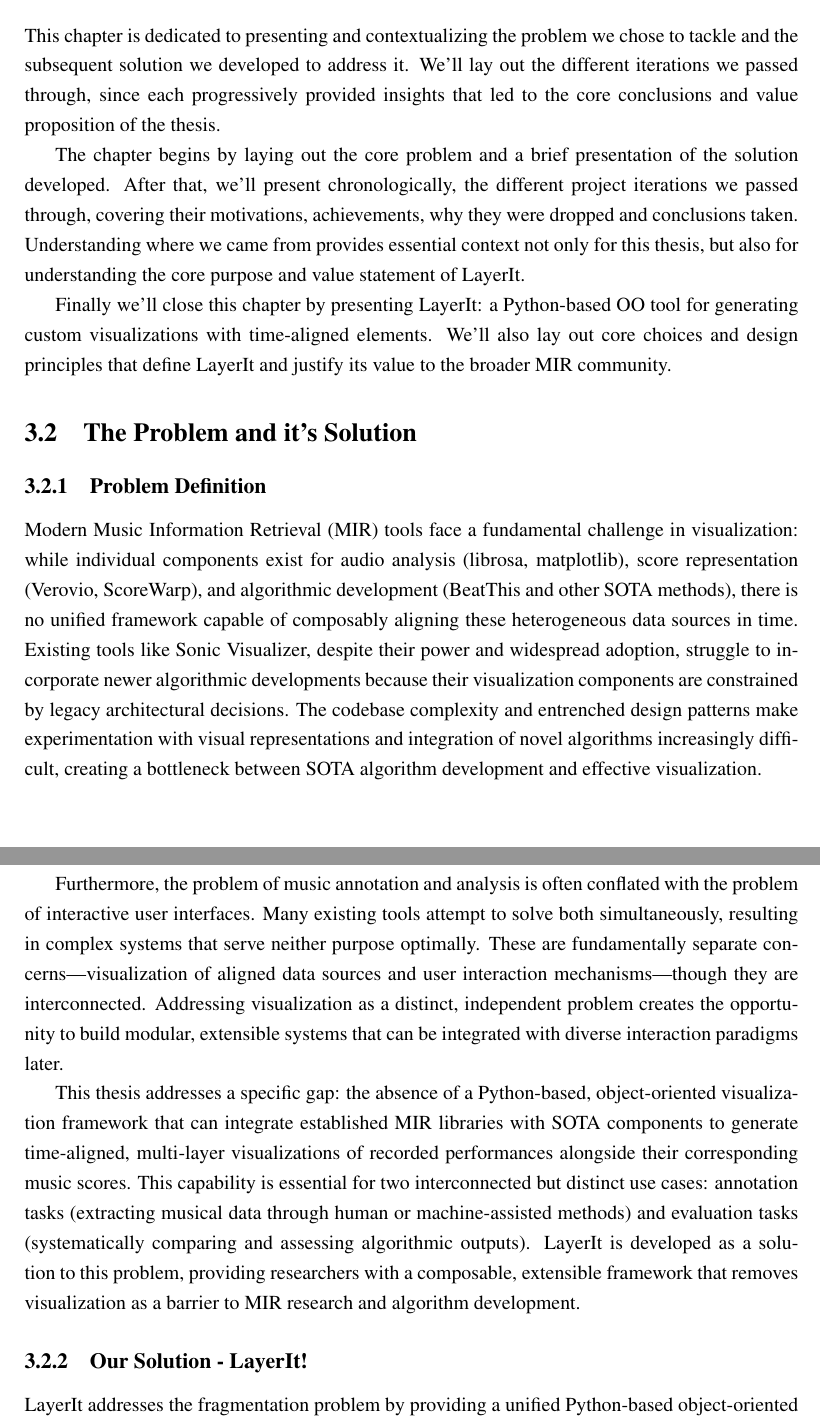
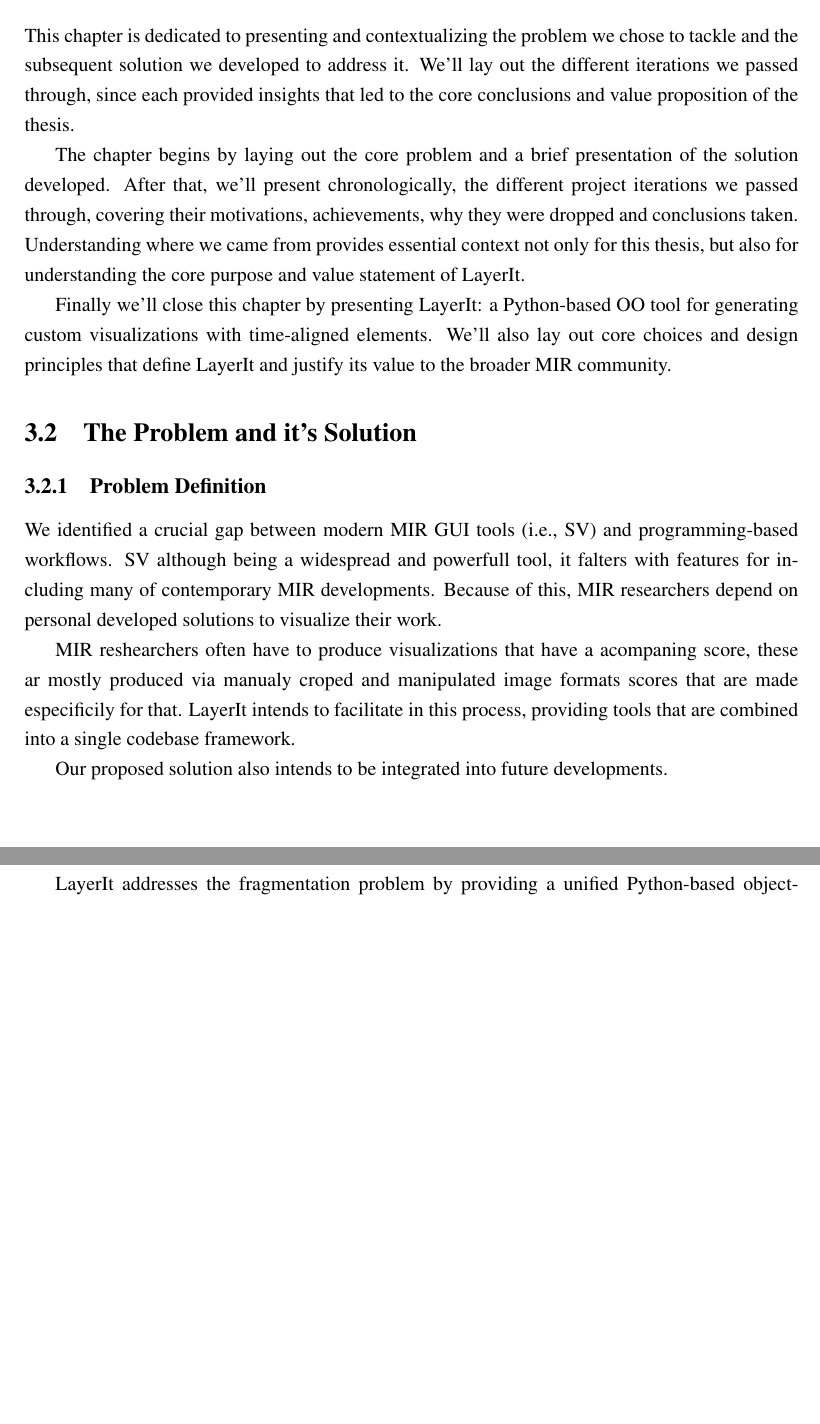
Before and after one commit to FernandoAze/TESE-do-Nando, a LaTeX thesis (TeseNando/main.tex, which reads TeseNando/body/chapter3.tex): two parts of pages 22 and 23 of 32, joined at a grey line, cut so that both start at the same text, the shorter picture padded with empty space. Compiled offline with pdfLaTeX.

Commit message:
Update chapter3.tex

```diff
--- a/TeseNando/body/chapter3.tex
+++ b/TeseNando/body/chapter3.tex
@@ -10,7 +10,7 @@
 
 % Choices made and why
 \section{Introduction}
-This chapter is dedicated to presenting and contextualizing the problem we chose to tackle and the subsequent solution we developed to address it. We'll lay out the different iterations we passed through, since each progressively provided insights that led to the core conclusions and value proposition of the thesis.
+This chapter is dedicated to presenting and contextualizing the problem we chose to tackle and the subsequent solution we developed to address it. We'll lay out the different iterations we passed through, since each provided insights that led to the core conclusions and value proposition of the thesis.
 
 The chapter begins by laying out the core problem and a brief presentation of the solution developed. After that, we'll present chronologically, the different project iterations we passed through, covering their motivations, achievements, why they were dropped and conclusions taken. Understanding where we came from provides essential context not only for this thesis, but also for understanding the core purpose and value statement of LayerIt.
 
@@ -19,12 +19,23 @@ Finally we'll close this chapter by presenting LayerIt: a Python-based OO tool f
 \section{The Problem and it's Solution}
 \subsection{Problem Definition}
 %Texto do Claude mas até acho que está okish, tipo um  6/10
-Modern Music Information Retrieval (MIR) tools face a fundamental challenge in visualization: while individual components exist for audio analysis (librosa, matplotlib), score representation (Verovio, ScoreWarp), and algorithmic development (BeatThis and other SOTA methods), there is no unified framework capable of composably aligning these heterogeneous data sources in time. Existing tools like Sonic Visualizer, despite their power and widespread adoption, struggle to incorporate newer algorithmic developments because their visualization components are constrained by legacy architectural decisions. The codebase complexity and entrenched design patterns make experimentation with visual representations and integration of novel algorithms increasingly difficult, creating a bottleneck between SOTA algorithm development and effective visualization.
+% Modern Music Information Retrieval (MIR) tools face a fundamental challenge in visualization: while individual components exist for audio analysis (e.g. librosa and matplotlib), score representation (i.e., Verovio, ScoreWarp), and algorithmic development (BeatThis and other SOTA methods), there is no unified framework capable of aligning these heterogeneous data sources within a same timeline. Existing tools like SV, despite their power and widespread adoption, struggle to incorporate newer algorithmic developments. The codebase complexity and entrenched design patterns make experimentation with visual representations and integration of novel algorithms increasingly difficult, creating a bottleneck between SOTA algorithm development and effective visualization.
 
-Furthermore, the problem of music annotation and analysis is often conflated with the problem of interactive user interfaces. Many existing tools attempt to solve both simultaneously, resulting in complex systems that serve neither purpose optimally. These are fundamentally separate concerns—visualization of aligned data sources and user interaction mechanisms—though they are interconnected. Addressing visualization as a distinct, independent problem creates the opportunity to build modular, extensible systems that can be integrated with diverse interaction paradigms later.
+% Problem 1: Gap between GUI tools and programming-based workflows.
+We identified a crucial gap between modern MIR GUI tools (i.e., SV) and programming-based workflows. SV although being a widespread and powerfull tool, it falters with features for including many of contemporary MIR developments. Because of this, MIR researchers depend on personal developed solutions to visualize their work.
 
-This thesis addresses a specific gap: the absence of a Python-based, object-oriented visualization framework that can integrate established MIR libraries with SOTA components to generate time-aligned, multi-layer visualizations of recorded performances alongside their corresponding music scores. This capability is essential for two interconnected but distinct use cases: annotation tasks (extracting musical data through human or machine-assisted methods) and evaluation tasks (systematically comparing and assessing algorithmic outputs). LayerIt is developed as a solution to this problem, providing researchers with a composable, extensible framework that removes visualization as a barrier to MIR research and algorithm development.
-\subsection{Our Solution - LayerIt!}
+%Problem 2: Specific visualization of Score alligned data.
+MIR reshearchers often have to produce visualizations that have a acompaning score, these ar mostly produced via manualy croped and manipulated image formats scores that are made especificily  for that. LayerIt intends to facilitate in this process, providing tools that are combined into a single codebase framework.
+
+% Problem 3: Towards developing time aligned music data visualization (talvez titulo para a tese?)
+Our proposed solution also intends to be integrated into future developments.
+
+%Texto do Claude
+% Furthermore, the problem of music annotation and analysis is often conflated with the problem of interactive user interfaces. Many existing tools attempt to solve both simultaneously, resulting in complex systems that serve neither purpose optimally. These are fundamentally separate concerns—visualization of aligned data sources and user interaction mechanisms—though they are interconnected. Addressing visualization as a distinct, independent problem creates the opportunity to build modular, extensible systems that can be integrated with diverse interaction paradigms later.
+
+%Texto do Claude
+% This thesis addresses a specific gap: the absence of a Python-based, object-oriented visualization framework that can integrate established MIR libraries with SOTA components to generate time-aligned, multi-layer visualizations of recorded performances alongside their corresponding music scores. This capability is essential for two interconnected but distinct use cases: annotation tasks (extracting musical data through human or machine-assisted methods) and evaluation tasks (systematically comparing and assessing algorithmic outputs). LayerIt is developed as a solution to this problem, providing researchers with a composable, extensible framework that removes visualization as a barrier to MIR research and algorithm development.
+% \subsection{Our Solution - LayerIt!}
 %Opa tou demasiado cansado, isto é do Claude, opa tá tipo um 4/10 mas eu quero deixar aqui qualquer coisa...
 LayerIt addresses the fragmentation problem by providing a unified Python-based object-oriented framework that integrates established MIR libraries—librosa and matplotlib for audio visualization, ScoreWarp for score rendering—with contemporary algorithms such as BeatThis into a composable system. Unlike legacy tools constrained by historical architectural decisions, LayerIt's design enables straightforward incorporation of new SOTA algorithms and custom data visualizations without the bottleneck that prevents tools like Sonic Visualizer from adopting newer methods. By operating in Python, the framework aligns with the de-facto language of MIR research, facilitating community integration and extension.
 
```
